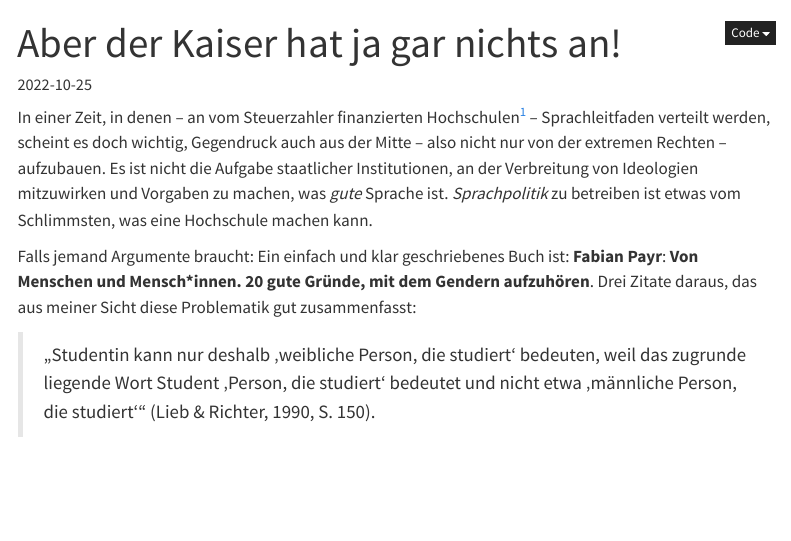
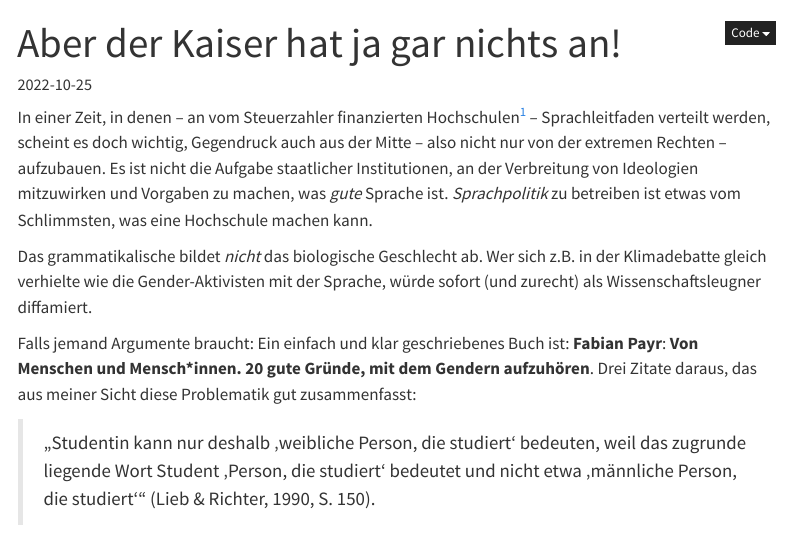
Before and after one commit to mcdr65/myblog, a Quarto document (posts/gendern/index.qmd): the page in a window 1100 px wide, from its top. Rendered offline with R 4.5, knitr and Pandoc in place of Quarto, with nearby package versions; menus at the side of the page are left out.

Commit message:
gendern17

```diff
--- a/posts/gendern/index.qmd
+++ b/posts/gendern/index.qmd
@@ -8,6 +8,8 @@ categories: [meinung]
 
 
 In einer Zeit, in denen -- an vom Steuerzahler finanzierten Hochschulen[^1] -- Sprachleitfaden verteilt werden, scheint es doch wichtig, Gegendruck auch aus der Mitte -- also nicht nur von der extremen Rechten -- aufzubauen. Es ist nicht die Aufgabe staatlicher Institutionen, an der Verbreitung von Ideologien mitzuwirken und Vorgaben zu machen, was *gute* Sprache ist. *Sprachpolitik* zu betreiben ist etwas vom Schlimmsten, was eine Hochschule machen kann.
+
+Das grammatikalische bildet *nicht* das biologische Geschlecht ab. Wer sich z.B. in der Klimadebatte gleich verhielte wie die Gender-Aktivisten mit der Sprache, würde sofort (und zurecht) als Wissenschaftsleugner diffamiert.
 
 Falls jemand Argumente braucht: Ein einfach und klar geschriebenes Buch ist: **Fabian Payr**: __Von Menschen und Mensch\*innen. 20 gute Gründe, mit dem Gendern aufzuhören__. Drei Zitate daraus, das aus meiner Sicht diese Problematik gut zusammenfasst:
 
```
Also changed, not shown: docs/search.json, 5 other files.
